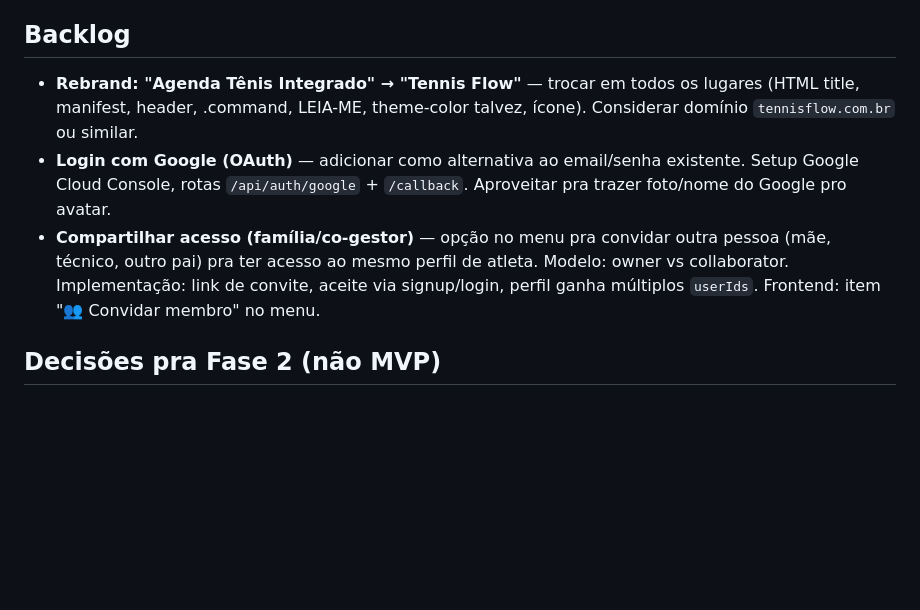
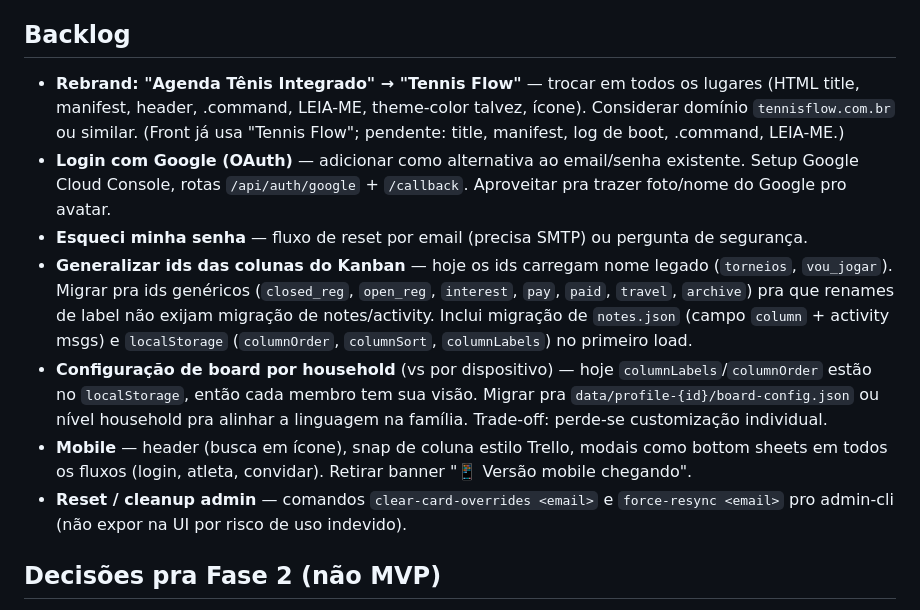
Before and after one commit to aag1974/agenda-tenis, a Markdown page: STATUS.md, the part around the change. Rendered like a GitHub page; blank space fills up the shorter version.

Commit message:
docs: atualiza backlog (id genérico, board por household, mobile, etc)

```diff
--- a/STATUS.md
+++ b/STATUS.md
@@ -76,9 +76,13 @@ App pivotou de "lista cronológica" pra **quadro Kanban estilo Trello** com pale
 
 ## Backlog
 
-- **Rebrand: "Agenda Tênis Integrado" → "Tennis Flow"** — trocar em todos os lugares (HTML title, manifest, header, .command, LEIA-ME, theme-color talvez, ícone). Considerar domínio `tennisflow.com.br` ou similar.
+- **Rebrand: "Agenda Tênis Integrado" → "Tennis Flow"** — trocar em todos os lugares (HTML title, manifest, header, .command, LEIA-ME, theme-color talvez, ícone). Considerar domínio `tennisflow.com.br` ou similar. (Front já usa "Tennis Flow"; pendente: title, manifest, log de boot, .command, LEIA-ME.)
 - **Login com Google (OAuth)** — adicionar como alternativa ao email/senha existente. Setup Google Cloud Console, rotas `/api/auth/google` + `/callback`. Aproveitar pra trazer foto/nome do Google pro avatar.
-- **Compartilhar acesso (família/co-gestor)** — opção no menu pra convidar outra pessoa (mãe, técnico, outro pai) pra ter acesso ao mesmo perfil de atleta. Modelo: owner vs collaborator. Implementação: link de convite, aceite via signup/login, perfil ganha múltiplos `userIds`. Frontend: item "👥 Convidar membro" no menu.
+- **Esqueci minha senha** — fluxo de reset por email (precisa SMTP) ou pergunta de segurança.
+- **Generalizar ids das colunas do Kanban** — hoje os ids carregam nome legado (`torneios`, `vou_jogar`). Migrar pra ids genéricos (`closed_reg`, `open_reg`, `interest`, `pay`, `paid`, `travel`, `archive`) pra que renames de label não exijam migração de notes/activity. Inclui migração de `notes.json` (campo `column` + activity msgs) e `localStorage` (`columnOrder`, `columnSort`, `columnLabels`) no primeiro load.
+- **Configuração de board por household** (vs por dispositivo) — hoje `columnLabels`/`columnOrder` estão no `localStorage`, então cada membro tem sua visão. Migrar pra `data/profile-{id}/board-config.json` ou nível household pra alinhar a linguagem na família. Trade-off: perde-se customização individual.
+- **Mobile** — header (busca em ícone), snap de coluna estilo Trello, modais como bottom sheets em todos os fluxos (login, atleta, convidar). Retirar banner "📱 Versão mobile chegando".
+- **Reset / cleanup admin** — comandos `clear-card-overrides <email>` e `force-resync <email>` pro admin-cli (não expor na UI por risco de uso indevido).
 
 ## Decisões pra Fase 2 (não MVP)
 
```
